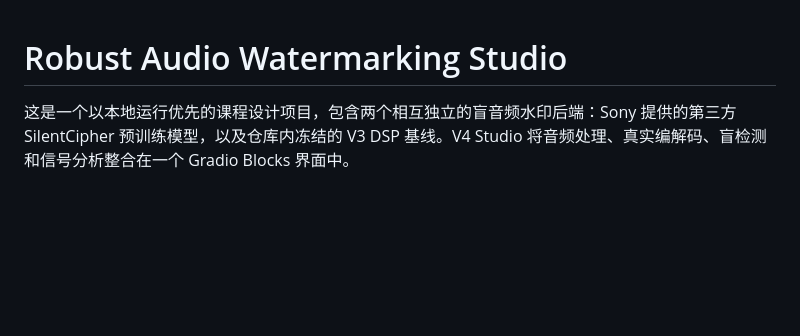
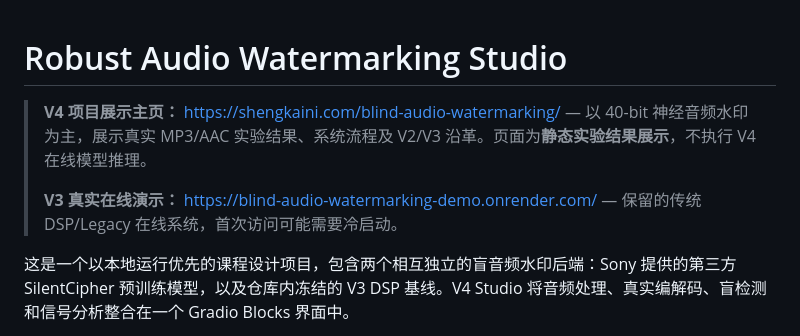
Before and after one commit to suibianba12138/blind-audio-watermarking, a Markdown page: README_ZH.md, the part around the change. GitHub-like rendering; blank space fills up the shorter version.

Commit message:
docs: add published V4 showcase and live V3 demo entry

```diff
--- a/README_ZH.md
+++ b/README_ZH.md
@@ -1,4 +1,9 @@
 # Robust Audio Watermarking Studio
+
+> **V4 项目展示主页：** https://shengkaini.com/blind-audio-watermarking/ — 以 40-bit 神经音频水印为主，展示真实 MP3/AAC 实验结果、系统流程及 V2/V3 沿革。页面为**静态实验结果展示**，不执行 V4 在线模型推理。
+>
+> **V3 真实在线演示：** https://blind-audio-watermarking-demo.onrender.com/ — 保留的传统 DSP/Legacy 在线系统，首次访问可能需要冷启动。
+>
 
 这是一个以本地运行优先的课程设计项目，包含两个相互独立的盲音频水印后端：Sony 提供的第三方 SilentCipher 预训练模型，以及仓库内冻结的 V3 DSP 基线。V4 Studio 将音频处理、真实编解码、盲检测和信号分析整合在一个 Gradio Blocks 界面中。
 
```
